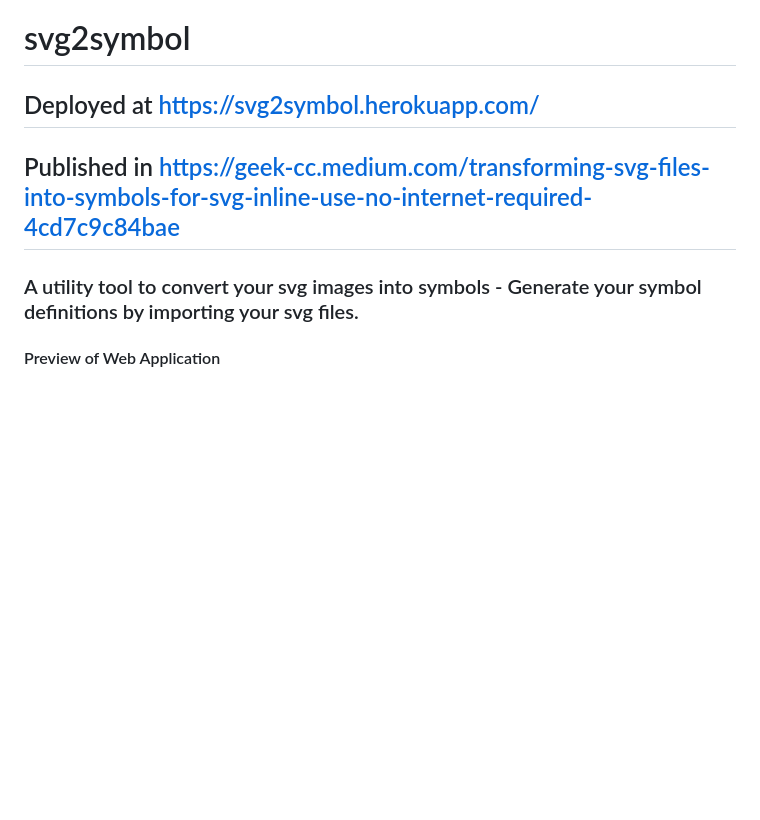
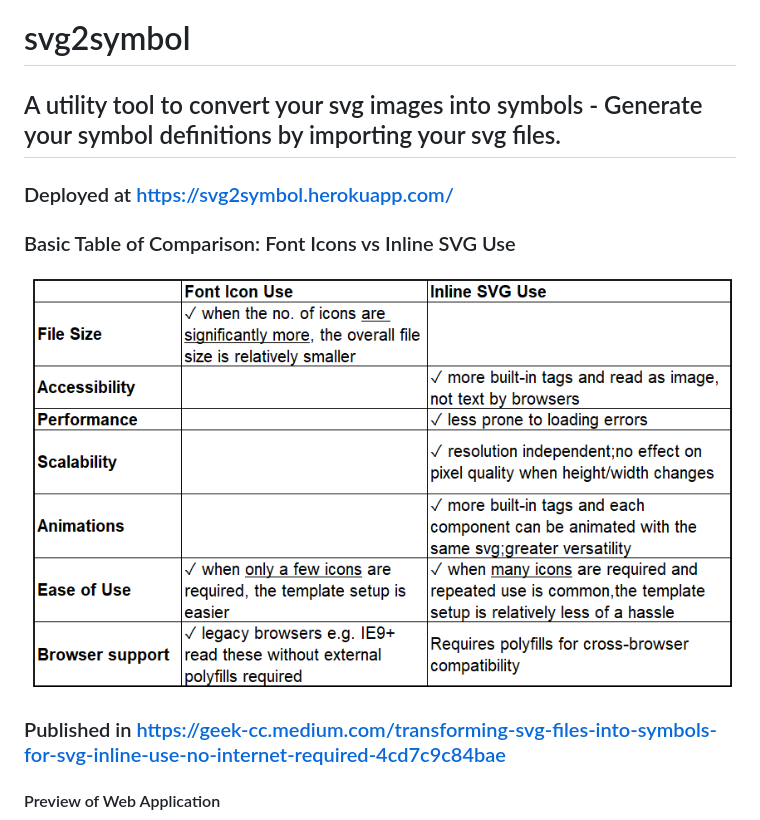
Before and after one commit to incubated-geek-cc/svg2symbol, a Markdown page: README.md, the part around the change. Drawn GitHub-style; pictures changed too: public/img/table_of_comparison.png (added); blank space fills up the shorter version.

Commit message:
Table of Comparisons added

```diff
--- a/README.md
+++ b/README.md
@@ -1,8 +1,9 @@
 # svg2symbol
-## Deployed at https://svg2symbol.herokuapp.com/
-## Published in https://geek-cc.medium.com/transforming-svg-files-into-symbols-for-svg-inline-use-no-internet-required-4cd7c9c84bae
-### A utility tool to convert your svg images into symbols - Generate your symbol definitions by importing your svg files.
-
+## A utility tool to convert your svg images into symbols - Generate your symbol definitions by importing your svg files.
+### Deployed at https://svg2symbol.herokuapp.com/
+### Basic Table of Comparison: Font Icons vs Inline SVG Use
+![Basic Table of Comparison](https://github.com/incubated-geek-cc/svg2symbol/blob/main/public/img/table_of_comparison.png)
+### Published in https://geek-cc.medium.com/transforming-svg-files-into-symbols-for-svg-inline-use-no-internet-required-4cd7c9c84bae
 #### Preview of Web Application
 ![Web App Preview Onload](https://github.com/incubated-geek-cc/svg2symbol/blob/main/public/img/preview.png)
 
```
